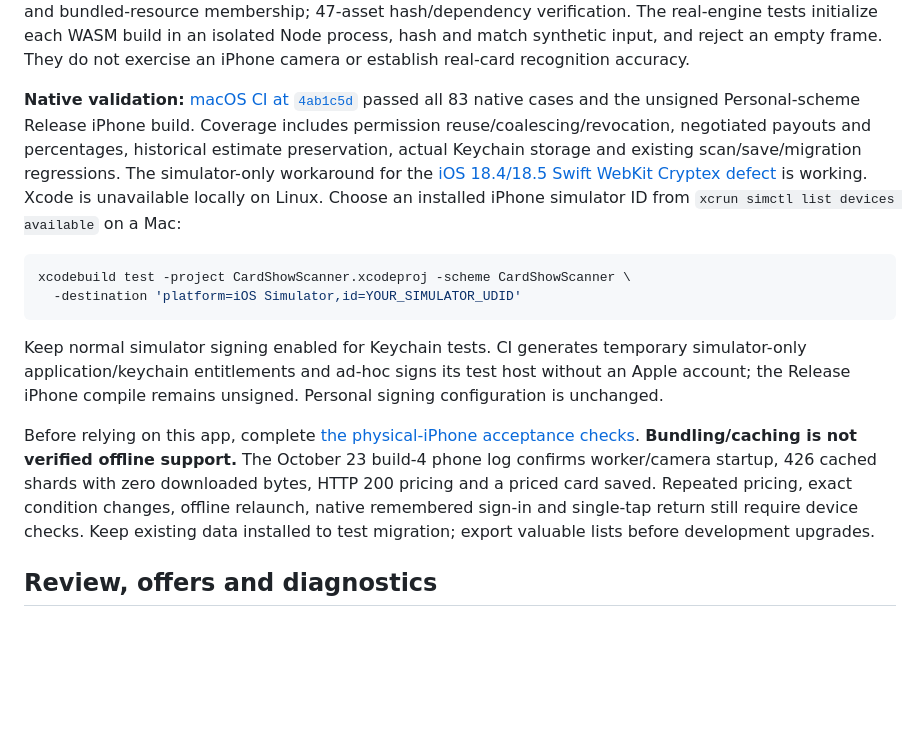
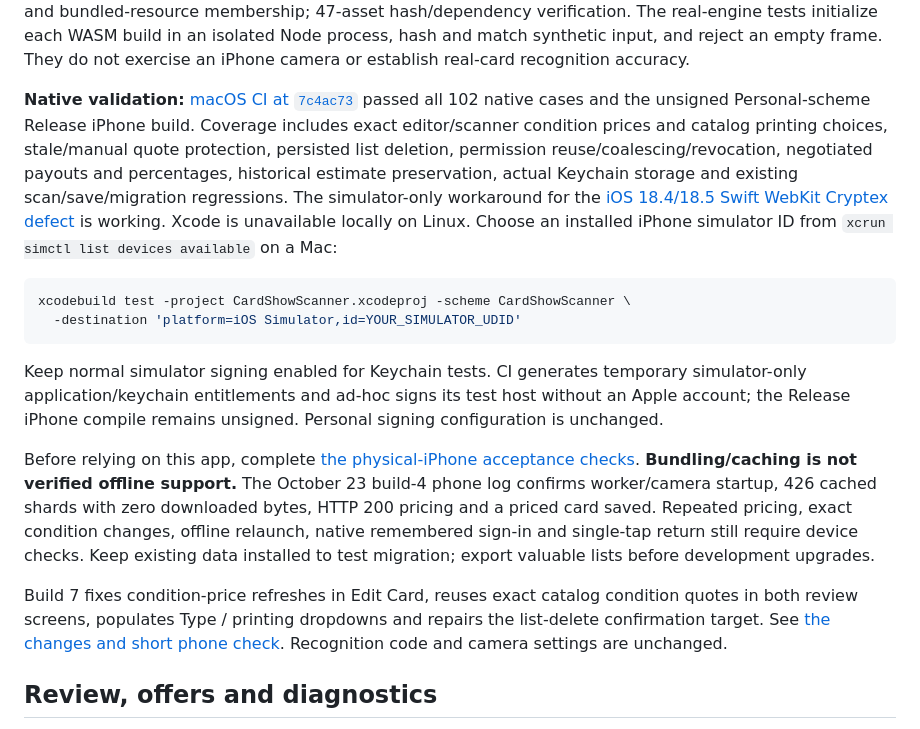
Before and after one commit to wgreelish-png/scanner, a Markdown page: README.md, the part around the change. Drawn GitHub-style; blank space fills up the shorter version.

Commit message:
Record passing build 7 checks and phone acceptance steps

````diff
--- a/README.md
+++ b/README.md
@@ -33,7 +33,7 @@ python3 scripts/check_scanner_runtime.py
 
 **Passed in this Linux workspace:** 62 JavaScript tests (23 bridge, 11 database-cache, 13 public-pricing request, 13 website sign-in form and 2 real bundled OpenCV/engine smoke tests); 20 Python helper tests (2 signing, 11 native-failure annotation, 7 simulator crash reporting); Swift grammar parsing; app/test source and bundled-resource membership; 47-asset hash/dependency verification. The real-engine tests initialize each WASM build in an isolated Node process, hash and match synthetic input, and reject an empty frame. They do not exercise an iPhone camera or establish real-card recognition accuracy.
 
-**Native validation:** [macOS CI at `4ab1c5d`](https://github.com/wgreelish-png/scanner/actions/runs/40065283720) passed all 83 native cases and the unsigned Personal-scheme Release iPhone build. Coverage includes permission reuse/coalescing/revocation, negotiated payouts and percentages, historical estimate preservation, actual Keychain storage and existing scan/save/migration regressions. The simulator-only workaround for the [iOS 18.4/18.5 Swift WebKit Cryptex defect](https://github.com/WebKit/WebKit/pull/46146) is working. Xcode is unavailable locally on Linux. Choose an installed iPhone simulator ID from `xcrun simctl list devices available` on a Mac:
+**Native validation:** [macOS CI at `7c4ac73`](https://github.com/wgreelish-png/scanner/actions/runs/40149104115) passed all 102 native cases and the unsigned Personal-scheme Release iPhone build. Coverage includes exact editor/scanner condition prices and catalog printing choices, stale/manual quote protection, persisted list deletion, permission reuse/coalescing/revocation, negotiated payouts and percentages, historical estimate preservation, actual Keychain storage and existing scan/save/migration regressions. The simulator-only workaround for the [iOS 18.4/18.5 Swift WebKit Cryptex defect](https://github.com/WebKit/WebKit/pull/46146) is working. Xcode is unavailable locally on Linux. Choose an installed iPhone simulator ID from `xcrun simctl list devices available` on a Mac:
 
 ```sh
 xcodebuild test -project CardShowScanner.xcodeproj -scheme CardShowScanner \
@@ -43,6 +43,8 @@ xcodebuild test -project CardShowScanner.xcodeproj -scheme CardShowScanner \
 Keep normal simulator signing enabled for Keychain tests. CI generates temporary simulator-only application/keychain entitlements and ad-hoc signs its test host without an Apple account; the Release iPhone compile remains unsigned. Personal signing configuration is unchanged.
 
 Before relying on this app, complete [the physical-iPhone acceptance checks](docs/ScanConfirmationWorkflow.md). **Bundling/caching is not verified offline support.** The October 23 build-4 phone log confirms worker/camera startup, 426 cached shards with zero downloaded bytes, HTTP 200 pricing and a priced card saved. Repeated pricing, exact condition changes, offline relaunch, native remembered sign-in and single-tap return still require device checks. Keep existing data installed to test migration; export valuable lists before development upgrades.
+
+Build 7 fixes condition-price refreshes in Edit Card, reuses exact catalog condition quotes in both review screens, populates Type / printing dropdowns and repairs the list-delete confirmation target. See [the changes and short phone check](docs/ConditionPricingFixes.md). Recognition code and camera settings are unchanged.
 
 ## Review, offers and diagnostics
 
````
Also changed, not shown: docs/ConditionPricingFixes.md (+1 -1 lines), docs/ReleaseReadiness.md (+3 -1 lines).
